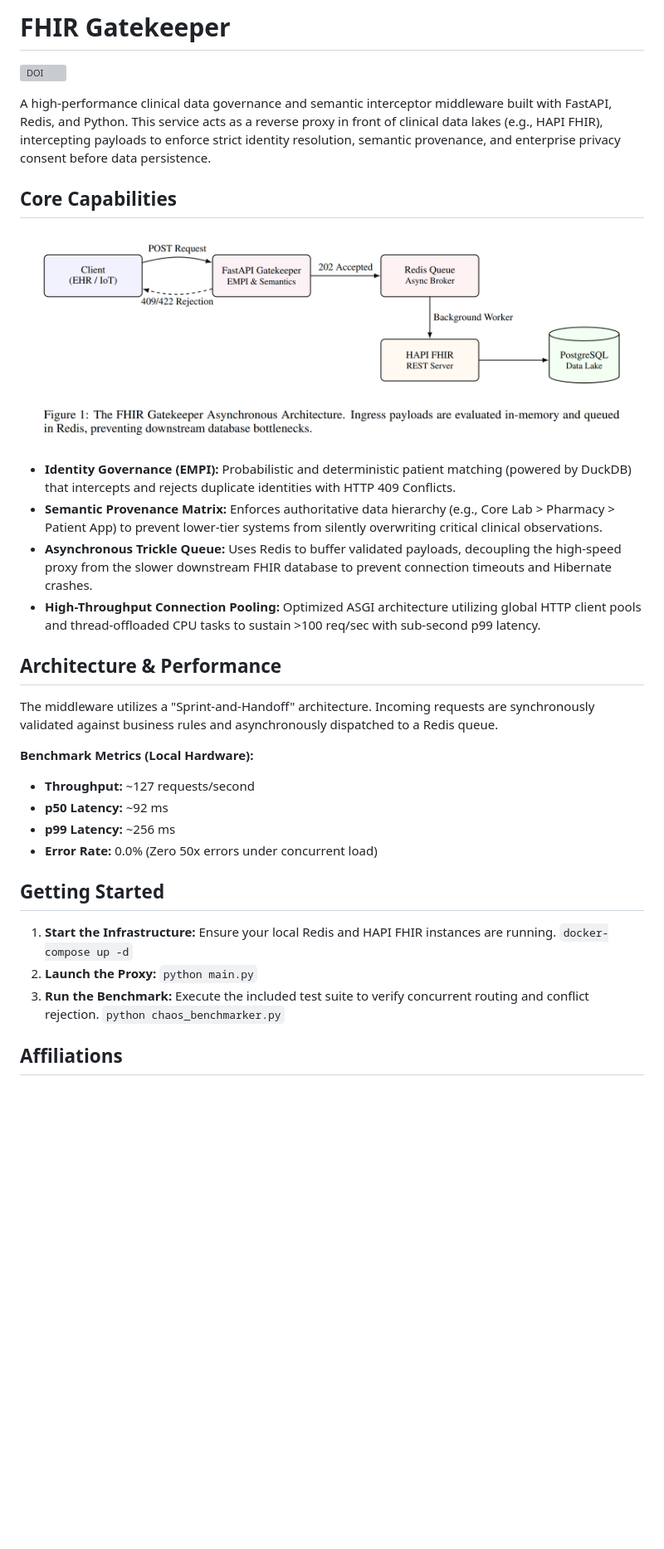
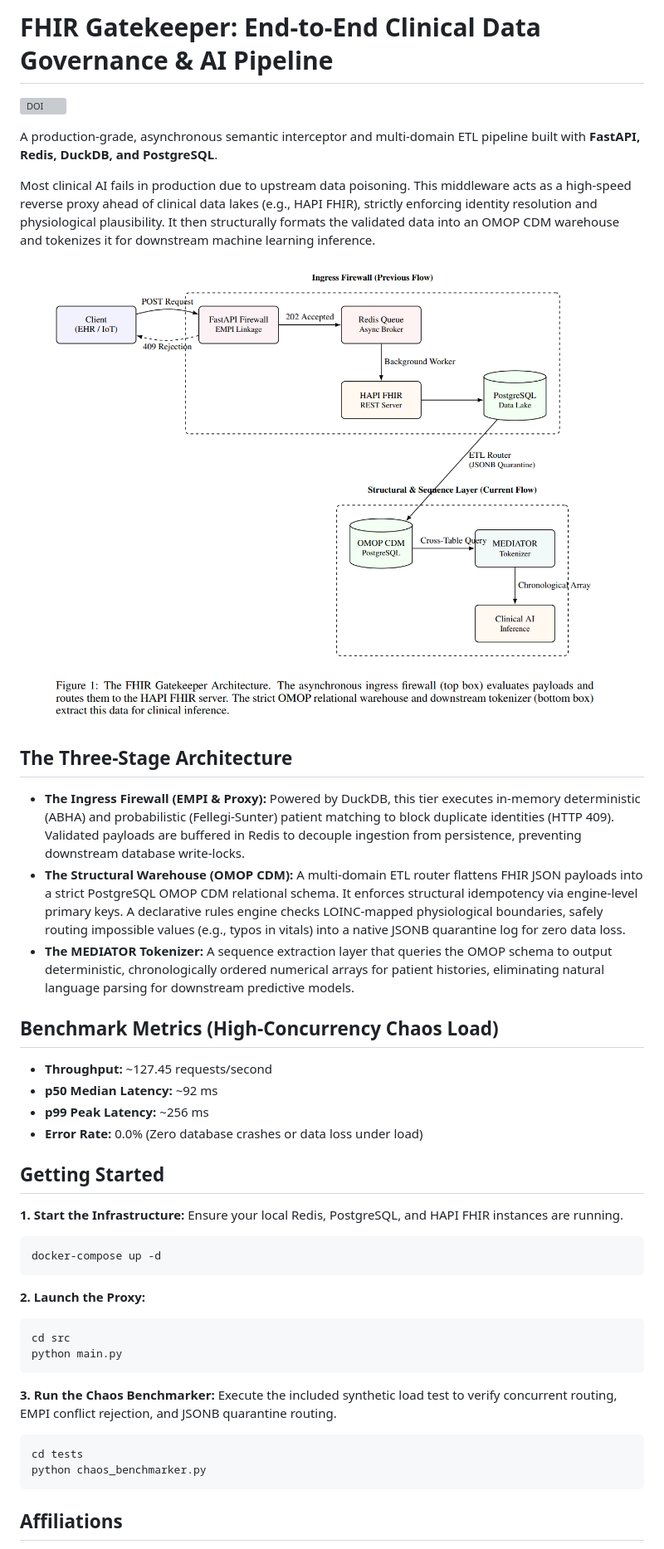
Before and after one commit to Dr-Sushant/fhir-gatekeeper, a Markdown page: README.md, the part around one of its changes. Shown at 83% size. GitHub-like rendering; pictures changed too: assets/architecture_v3.png (added); blank space fills up the shorter version; grey boxes are pictures that could not be loaded.

Commit message:
feat: upgrade to V3 architecture, add OMOP warehouse, MEDIATOR tokenizer, and update README

```diff
--- a/README.md
+++ b/README.md
@@ -1,2 +1,2 @@
-# FHIR Gatekeeper
+# FHIR Gatekeeper: End-to-End Clinical Data Governance & AI Pipeline
 
@@ -4,34 +4,38 @@
 
-A high-performance clinical data governance and semantic interceptor middleware built with FastAPI, Redis, and Python. This service acts as a reverse proxy in front of clinical data lakes (e.g., HAPI FHIR), intercepting payloads to enforce strict identity resolution, semantic provenance, and enterprise privacy consent before data persistence.
+A production-grade, asynchronous semantic interceptor and multi-domain ETL pipeline built with **FastAPI, Redis, DuckDB, and PostgreSQL**.
 
-## Core Capabilities
+Most clinical AI fails in production due to upstream data poisoning. This middleware acts as a high-speed reverse proxy ahead of clinical data lakes (e.g., HAPI FHIR), strictly enforcing identity resolution and physiological plausibility. It then structurally formats the validated data into an OMOP CDM warehouse and tokenizes it for downstream machine learning inference.
 
-![FHIR Gatekeeper Architecture](assets/architecture.png)
+![FHIR Gatekeeper Architecture](assets/architecture_v3.png)
 
-* **Identity Governance (EMPI):** Probabilistic and deterministic patient matching (powered by DuckDB) that intercepts and rejects duplicate identities with HTTP 409 Conflicts.
-* **Semantic Provenance Matrix:** Enforces authoritative data hierarchy (e.g., Core Lab > Pharmacy > Patient App) to prevent lower-tier systems from silently overwriting critical clinical observations.
-* **Asynchronous Trickle Queue:** Uses Redis to buffer validated payloads, decoupling the high-speed proxy from the slower downstream FHIR database to prevent connection timeouts and Hibernate crashes.
-* **High-Throughput Connection Pooling:** Optimized ASGI architecture utilizing global HTTP client pools and thread-offloaded CPU tasks to sustain >100 req/sec with sub-second p99 latency.
+## The Three-Stage Architecture
 
-## Architecture & Performance
+* **The Ingress Firewall (EMPI & Proxy):** Powered by DuckDB, this tier executes in-memory deterministic (ABHA) and probabilistic (Fellegi-Sunter) patient matching to block duplicate identities (HTTP 409). Validated payloads are buffered in Redis to decouple ingestion from persistence, preventing downstream database write-locks.
+* **The Structural Warehouse (OMOP CDM):** A multi-domain ETL router flattens FHIR JSON payloads into a strict PostgreSQL OMOP CDM relational schema. It enforces structural idempotency via engine-level primary keys. A declarative rules engine checks LOINC-mapped physiological boundaries, safely routing impossible values (e.g., typos in vitals) into a native JSONB quarantine log for zero data loss.
+* **The MEDIATOR Tokenizer:** A sequence extraction layer that queries the OMOP schema to output deterministic, chronologically ordered numerical arrays for patient histories, eliminating natural language parsing for downstream predictive models.
 
-The middleware utilizes a "Sprint-and-Handoff" architecture. Incoming requests are synchronously validated against business rules and asynchronously dispatched to a Redis queue.
-
-**Benchmark Metrics (Local Hardware):**
-* **Throughput:** ~127 requests/second
-* **p50 Latency:** ~92 ms
-* **p99 Latency:** ~256 ms
-* **Error Rate:** 0.0% (Zero 50x errors under concurrent load)
+## Benchmark Metrics (High-Concurrency Chaos Load)
+* **Throughput:** ~127.45 requests/second
+* **p50 Median Latency:** ~92 ms
+* **p99 Peak Latency:** ~256 ms
+* **Error Rate:** 0.0% (Zero database crashes or data loss under load)
 
 ## Getting Started
 
-1. **Start the Infrastructure:**
-   Ensure your local Redis and HAPI FHIR instances are running.
-   `docker-compose up -d`
-2. **Launch the Proxy:**
-   `python main.py`
-3. **Run the Benchmark:**
-   Execute the included test suite to verify concurrent routing and conflict rejection.
-   `python chaos_benchmarker.py`
+**1. Start the Infrastructure:**
+Ensure your local Redis, PostgreSQL, and HAPI FHIR instances are running.
+
+    docker-compose up -d
+
+**2. Launch the Proxy:**
+
+    cd src
+    python main.py
+
+**3. Run the Chaos Benchmarker:**
+Execute the included synthetic load test to verify concurrent routing, EMPI conflict rejection, and JSONB quarantine routing.
+
+    cd tests
+    python chaos_benchmarker.py
 
 ## Affiliations
```
Also changed, not shown: other parts of README.md (+2 -2 lines), docs/architecture_ledger.md (+16 -0 lines), 10 other files.
